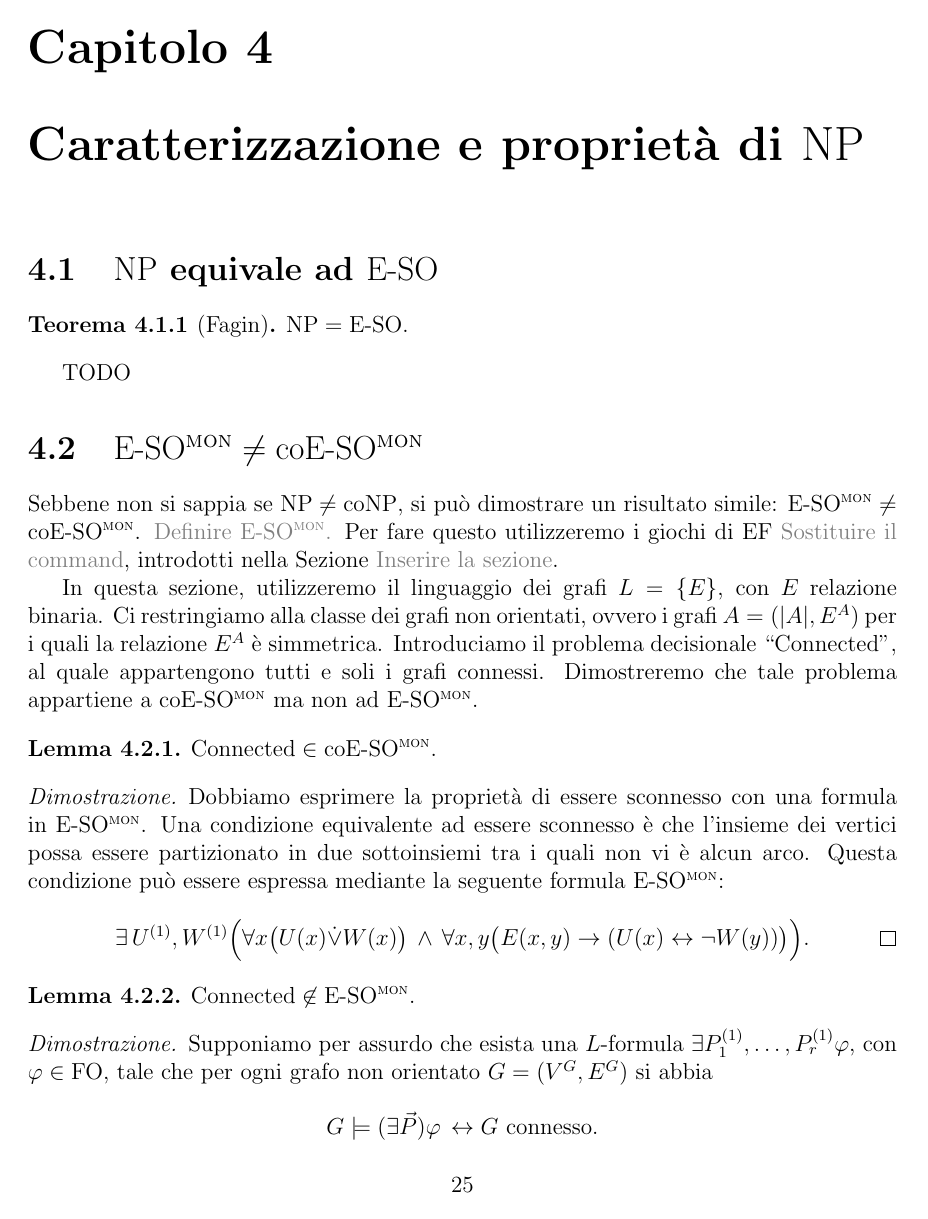
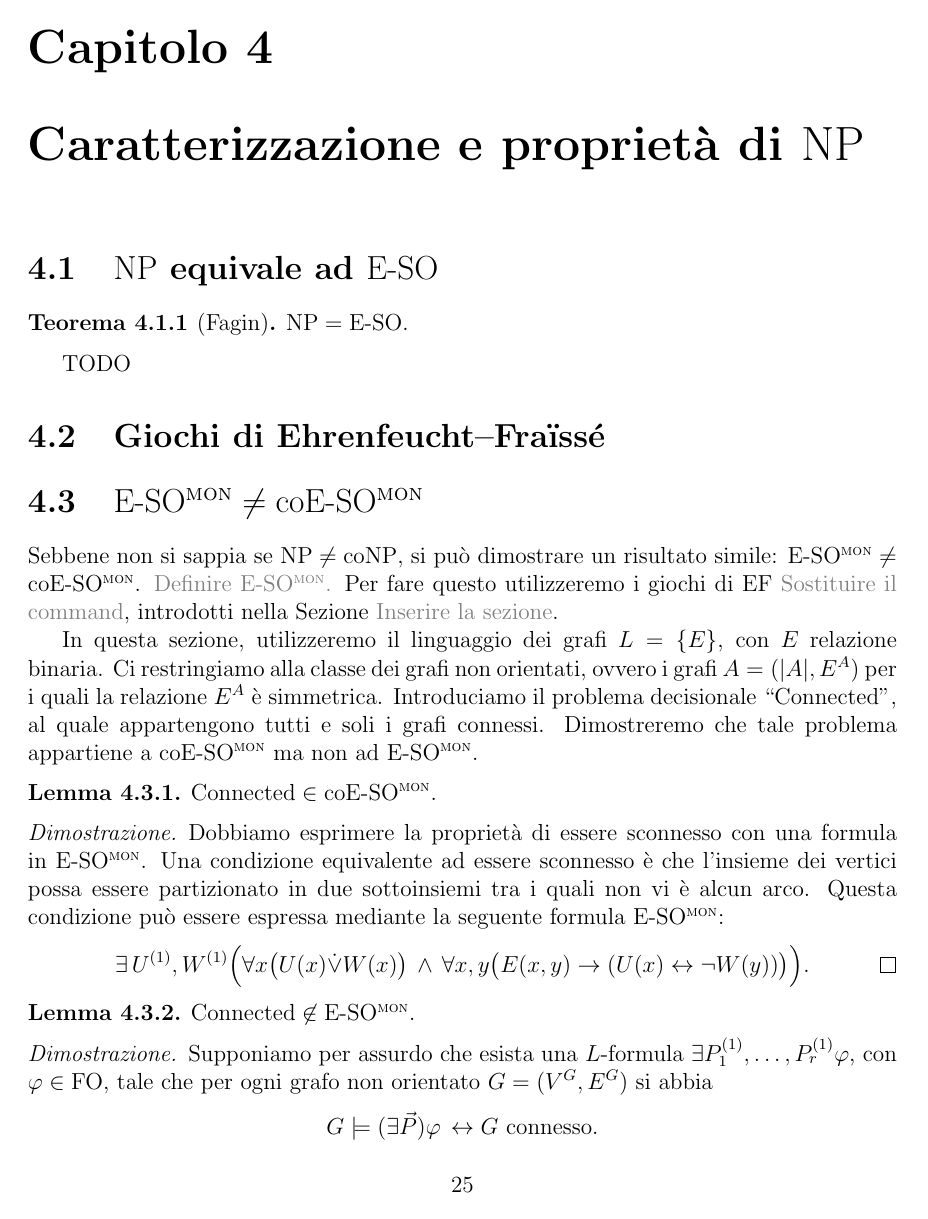
Before and after one commit to giove91/appunti-tdc, a LaTeX book (main.tex, which reads chapter_np.tex, default-style.sty): page 25 of 26. Compiled offline with pdfLaTeX.

Commit message:
Iniziati giochi di EF.

```diff
--- a/chapter_np.tex
+++ b/chapter_np.tex
@@ -9,6 +9,8 @@
 
 
 TODO
+
+\section{Giochi di \EFl}
 
 
 \section{\texorpdfstring{$\ESOmon \neq \coESOmon$}{ESOmon not equal to coESOmon}}
--- a/default-style.sty
+++ b/default-style.sty
@@ -85,6 +85,10 @@
 \newcommand{\powerset}{\mathcal{P}}
 \newcommand{\ID}{\textsc{id}}
 
+\newcommand{\EF}{EF}
+% Mettiamo a dura prova il supporto all'unicode XD
+\newcommand{\EFl}{Ehrenfeucht–Fraïssé}
+
 \usepackage{mathtools}
 \DeclarePairedDelimiter{\semantic}{\llbracket}{\rrbracket}
 
```
Also changed, not shown: chapter_p.tex (+1 -1 lines).
